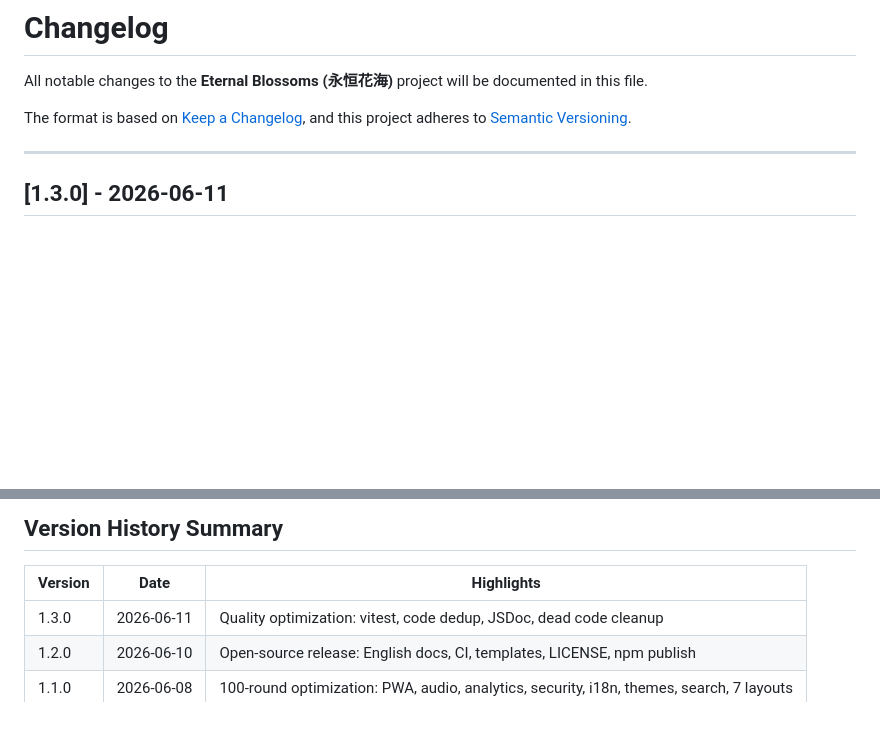
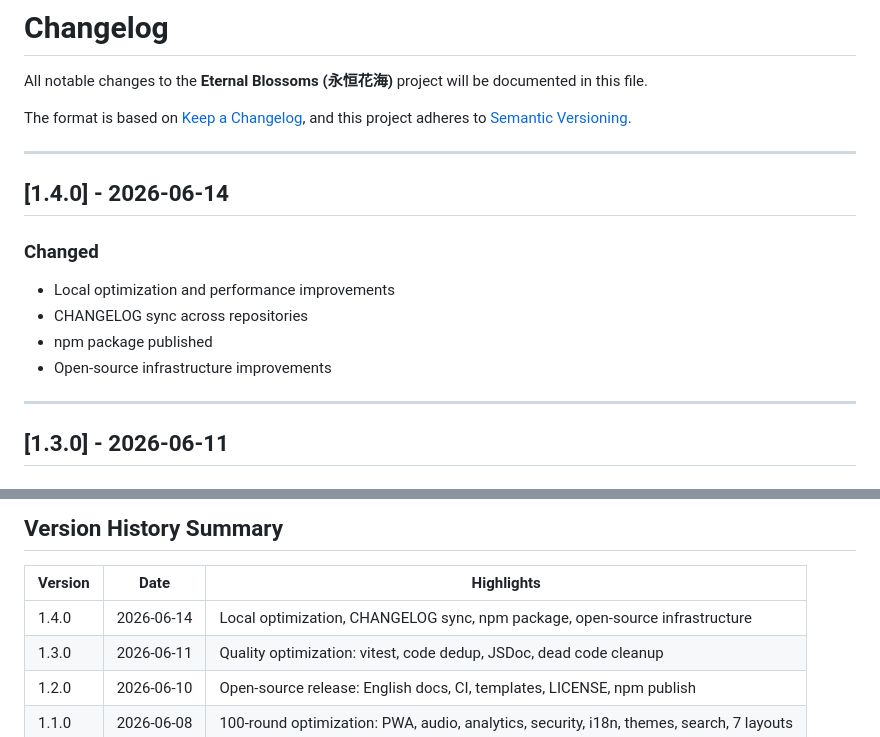
Before and after one commit to WuSuBuDuoMing/eternal-blossoms, a Markdown page: CHANGELOG.md, 2 parts joined by grey strips. Drawn GitHub-style; blank space fills up the shorter version.

Commit message:
docs: add v1.4.0 to CHANGELOG

```diff
--- a/CHANGELOG.md
+++ b/CHANGELOG.md
@@ -4,6 +4,16 @@ All notable changes to the **Eternal Blossoms (永恒花海)** project will be d
 
 The format is based on [Keep a Changelog](https://keepachangelog.com/en/1.1.0/),
 and this project adheres to [Semantic Versioning](https://semver.org/spec/v2.0.0.html).
+
+---
+
+## [1.4.0] - 2026-06-14
+
+### Changed
+- Local optimization and performance improvements
+- CHANGELOG sync across repositories
+- npm package published
+- Open-source infrastructure improvements
 
 ---
 
@@ -162,6 +172,7 @@ The first stable release of Eternal Blossoms -- a Three.js-powered immersive 3D
 
 | Version | Date | Highlights |
 |---------|------|------------|
+| 1.4.0 | 2026-06-14 | Local optimization, CHANGELOG sync, npm package, open-source infrastructure |
 | 1.3.0 | 2026-06-11 | Quality optimization: vitest, code dedup, JSDoc, dead code cleanup |
 | 1.2.0 | 2026-06-10 | Open-source release: English docs, CI, templates, LICENSE, npm publish |
 | 1.1.0 | 2026-06-08 | 100-round optimization: PWA, audio, analytics, security, i18n, themes, search, 7 layouts |
```
